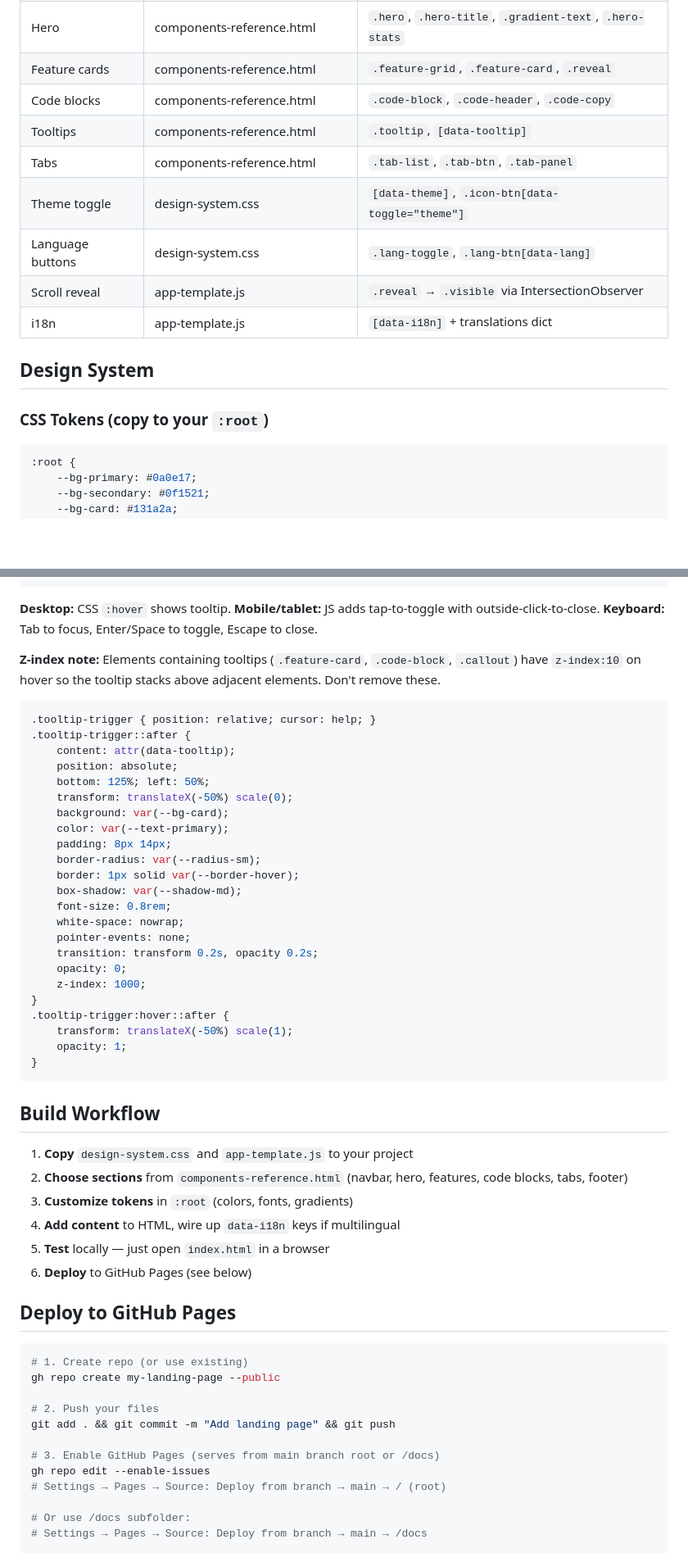
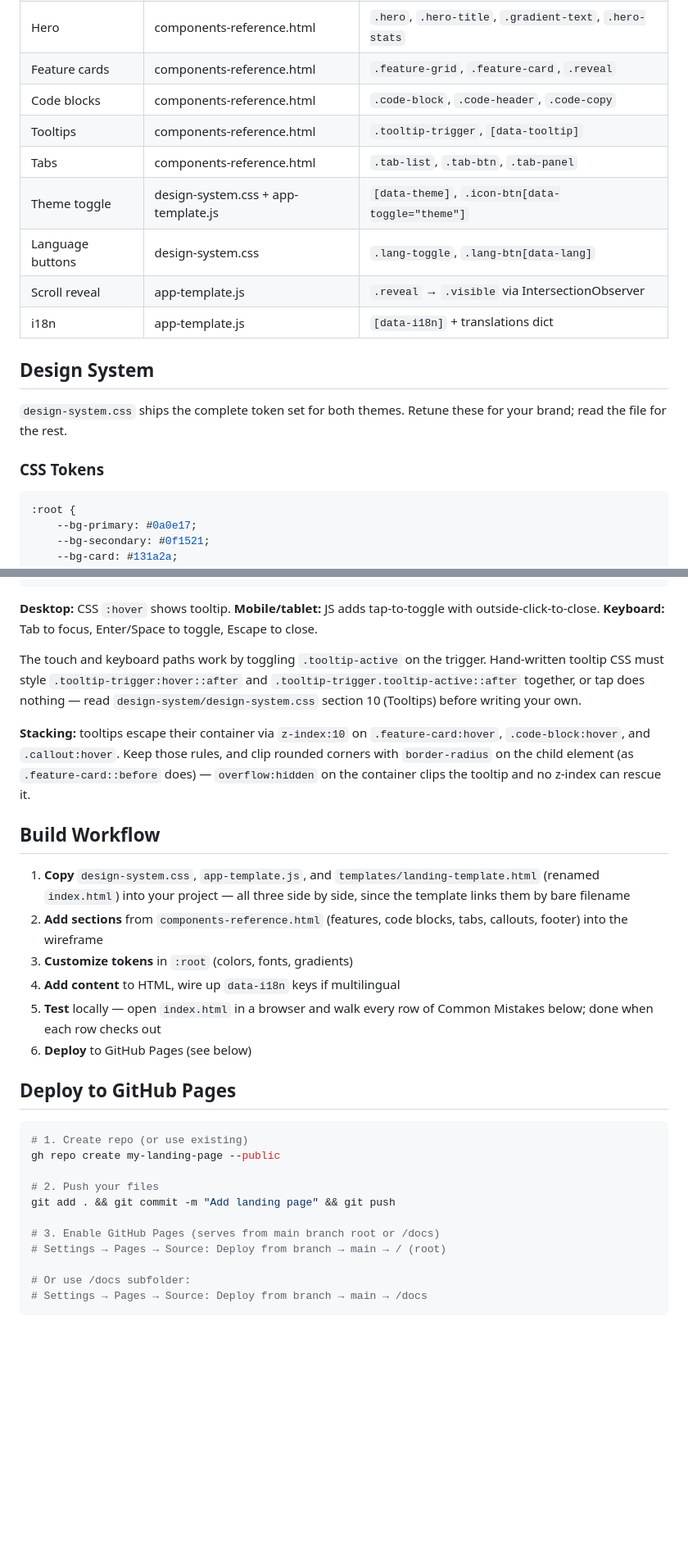
Before and after one commit to cskwork/landing-page-skill, a Markdown page: SKILL.md, 2 parts joined by grey strips. Shown at 82% size. Drawn GitHub-style; blank space fills up the shorter version.

Commit message:
docs(skill): tighten landing-page-builder per skill-authoring best practices
D8: inlined tooltip CSS had drifted from design-system.css (bottom:125% vs
    140%, scale(0) vs scale(0.85)) and omitted .tooltip-active, so copying it
    silently broke the tap-to-toggle path the paragraph above promises.
    Replaced with a pointer to design-system.css section 10 plus the two
    facts that actually bite.
D8: "copy to your :root" instructed copying a lossy subset — the block omits
    --border-hover, which the tooltip snippet beside it referenced. Reframed
    as the brand-facing tokens, with design-system.css named as complete.
D8: `gh repo edit --enable-issues` was filed under "Enable GitHub Pages" and
    enables the issue tracker instead. Removed; the Settings -> Pages path stays.
D8: Quick Reference named `.tooltip`, which does not exist (`.tooltip-trigger`
    does), and credited the theme toggle to design-system.css alone when
    [data-toggle="theme"] is handled in app-template.js.
D8: recorded the overflow:hidden half of the tooltip stacking caveat (see
    caa5373) so a rebuild does not reintroduce the bug this repo already fixed.
D7: theme-flash fix now names the exact localStorage key `lp-theme`.
D5: "Don't remove these" restated positively as what to do instead.
D4: dropped "Design Decisions" — four rationale paragraphs restating the
    Overview and "When NOT to use" without changing behaviour.
D3: build step 5 now completes against every Common Mistakes row instead of
    "just open index.html in a browser".
D2: build workflow now starts from templates/landing-template.html, which was
    shipped and advertised but unreachable from any step — and which already
    solves four of the listed Common Mistakes.

````diff
--- a/SKILL.md
+++ b/SKILL.md
@@ -33,16 +33,18 @@ A complete design system + component library for building beautiful, interactive
 | Hero | components-reference.html | `.hero`, `.hero-title`, `.gradient-text`, `.hero-stats` |
 | Feature cards | components-reference.html | `.feature-grid`, `.feature-card`, `.reveal` |
 | Code blocks | components-reference.html | `.code-block`, `.code-header`, `.code-copy` |
-| Tooltips | components-reference.html | `.tooltip`, `[data-tooltip]` |
+| Tooltips | components-reference.html | `.tooltip-trigger`, `[data-tooltip]` |
 | Tabs | components-reference.html | `.tab-list`, `.tab-btn`, `.tab-panel` |
-| Theme toggle | design-system.css | `[data-theme]`, `.icon-btn[data-toggle="theme"]` |
+| Theme toggle | design-system.css + app-template.js | `[data-theme]`, `.icon-btn[data-toggle="theme"]` |
 | Language buttons | design-system.css | `.lang-toggle`, `.lang-btn[data-lang]` |
 | Scroll reveal | app-template.js | `.reveal` → `.visible` via IntersectionObserver |
 | i18n | app-template.js | `[data-i18n]` + translations dict |
 
 ## Design System
 
-### CSS Tokens (copy to your `:root`)
+`design-system.css` ships the complete token set for both themes. Retune these for your brand; read the file for the rest.
+
+### CSS Tokens
 
 ```css
 :root {
@@ -118,41 +120,22 @@ Tooltips work on desktop (hover) **and** mobile/touch (tap to toggle). Requires
 
 **Desktop:** CSS `:hover` shows tooltip. **Mobile/tablet:** JS adds tap-to-toggle with outside-click-to-close. **Keyboard:** Tab to focus, Enter/Space to toggle, Escape to close.
 
-**Z-index note:** Elements containing tooltips (`.feature-card`, `.code-block`, `.callout`) have `z-index:10` on hover so the tooltip stacks above adjacent elements. Don't remove these.
+The touch and keyboard paths work by toggling `.tooltip-active` on the trigger. Hand-written tooltip CSS must style
+`.tooltip-trigger:hover::after` and `.tooltip-trigger.tooltip-active::after` together, or tap does nothing — read
+`design-system/design-system.css` section 10 (Tooltips) before writing your own.
 
-```css
-.tooltip-trigger { position: relative; cursor: help; }
-.tooltip-trigger::after {
-    content: attr(data-tooltip);
-    position: absolute;
-    bottom: 125%; left: 50%;
-    transform: translateX(-50%) scale(0);
-    background: var(--bg-card);
-    color: var(--text-primary);
-    padding: 8px 14px;
-    border-radius: var(--radius-sm);
-    border: 1px solid var(--border-hover);
-    box-shadow: var(--shadow-md);
-    font-size: 0.8rem;
-    white-space: nowrap;
-    pointer-events: none;
-    transition: transform 0.2s, opacity 0.2s;
-    opacity: 0;
-    z-index: 1000;
-}
-.tooltip-trigger:hover::after {
-    transform: translateX(-50%) scale(1);
-    opacity: 1;
-}
-```
+**Stacking:** tooltips escape their container via `z-index:10` on `.feature-card:hover`, `.code-block:hover`, and
+`.callout:hover`. Keep those rules, and clip rounded corners with `border-radius` on the child element (as
+`.feature-card::before` does) — `overflow:hidden` on the container clips the tooltip and no z-index can rescue it.
 
 ## Build Workflow
 
-1. **Copy** `design-system.css` and `app-template.js` to your project
-2. **Choose sections** from `components-reference.html` (navbar, hero, features, code blocks, tabs, footer)
+1. **Copy** `design-system.css`, `app-template.js`, and `templates/landing-template.html` (renamed `index.html`) into your
+   project — all three side by side, since the template links them by bare filename
+2. **Add sections** from `components-reference.html` (features, code blocks, tabs, callouts, footer) into the wireframe
 3. **Customize tokens** in `:root` (colors, fonts, gradients)
 4. **Add content** to HTML, wire up `data-i18n` keys if multilingual
-5. **Test** locally — just open `index.html` in a browser
+5. **Test** locally — open `index.html` in a browser and walk every row of Common Mistakes below; done when each row checks out
 6. **Deploy** to GitHub Pages (see below)
 
 ## Deploy to GitHub Pages
@@ -165,7 +148,6 @@ gh repo create my-landing-page --public
 git add . && git commit -m "Add landing page" && git push
 
 # 3. Enable GitHub Pages (serves from main branch root or /docs)
-gh repo edit --enable-issues
 # Settings → Pages → Source: Deploy from branch → main → / (root)
 
 # Or use /docs subfolder:
````
Also changed, not shown: other parts of SKILL.md (+1 -11 lines).
